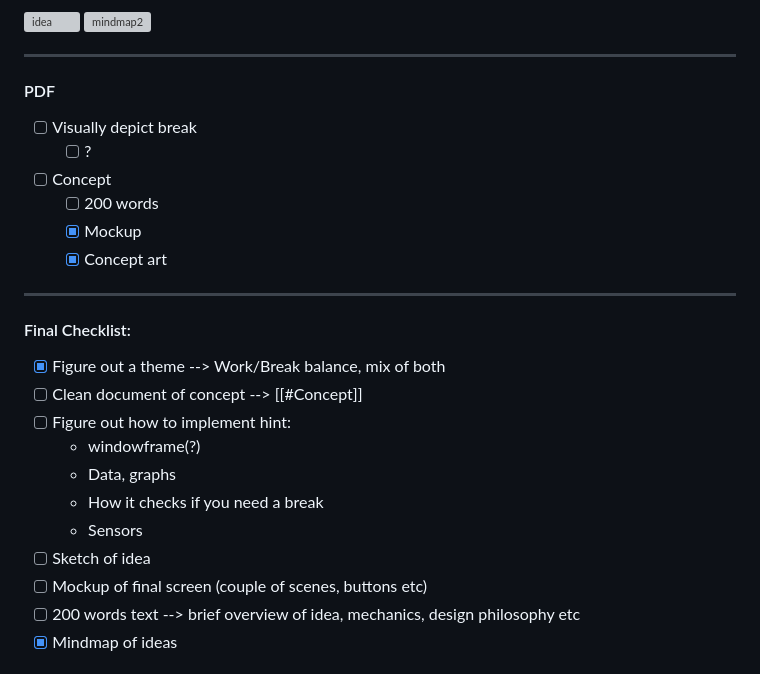
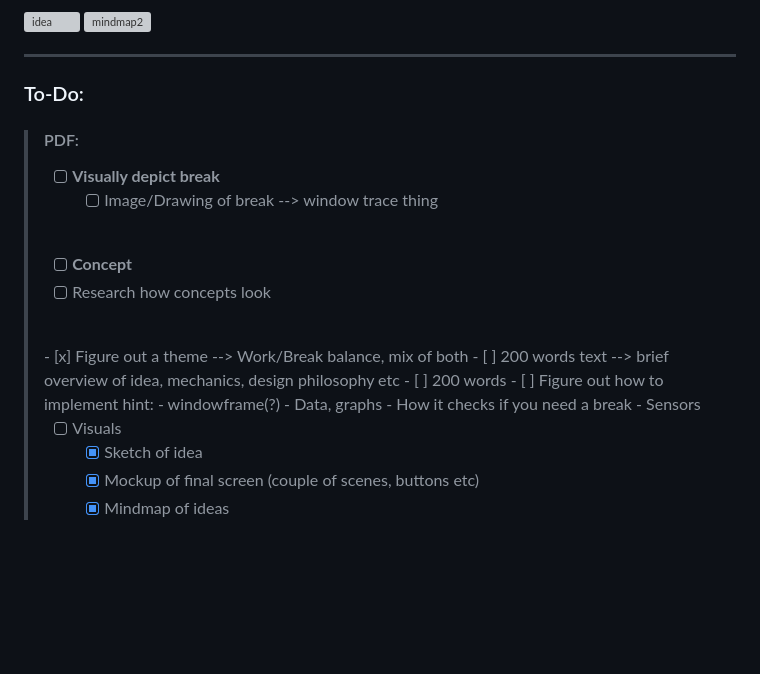
Before and after one commit to flokleiser/Break-HSLU, a Markdown page: README.md, the part around one of its changes. Drawn GitHub-style; blank space fills up the shorter version; grey boxes are pictures that could not be loaded.

```diff
--- a/README.md
+++ b/README.md
@@ -74,26 +74,29 @@ ___
 ![mindmap2](Ideas/mindmapPNG/mindmap2.png)
 ___
 
-#### PDF
- - [ ] Visually depict break
-    - [ ] ?
+### To-Do:
 
-- [ ] Concept
-    - [ ] 200 words
-    - [x] Mockup
-    - [x] Concept art
-___
+> #### PDF:
+> - [ ] **Visually depict break**
+>    - [ ] Image/Drawing of break --> window trace thing
+>
+><br>
+>
+>- [ ] **Concept**
+>  - [ ] Research how concepts look
+>  <br>
+>  - [x] Figure out a theme --> Work/Break balance, mix of both
+>  - [ ] 200 words text --> brief overview of idea, mechanics, design philosophy etc
+>    - [ ] 200 words
+>    - [ ] Figure out how to implement hint:
+>      - windowframe(?)
+>      - Data, graphs
+>      - How it checks if you need a break
+>      - Sensors
+>
+>  - [ ] Visuals
+>    - [x] Sketch of idea
+>    - [x] Mockup of final screen (couple of scenes, buttons etc)
+>    - [x] Mindmap of ideas
 
-#### Final Checklist:
-- [x] Figure out a theme --> Work/Break balance, mix of both
-- [ ] Clean document of concept --> [[#Concept]]
-- [ ] Figure out how to implement hint:
-  - windowframe(?)
-  - Data, graphs
-  - How it checks if you need a break
-  - Sensors
-- [ ] Sketch of idea
-- [ ] Mockup of final screen (couple of scenes, buttons etc)
-- [ ] 200 words text --> brief overview of idea, mechanics, design philosophy etc
-- [x] Mindmap of ideas
 
```
Also changed, not shown: other parts of README.md (+1 -1 lines).
